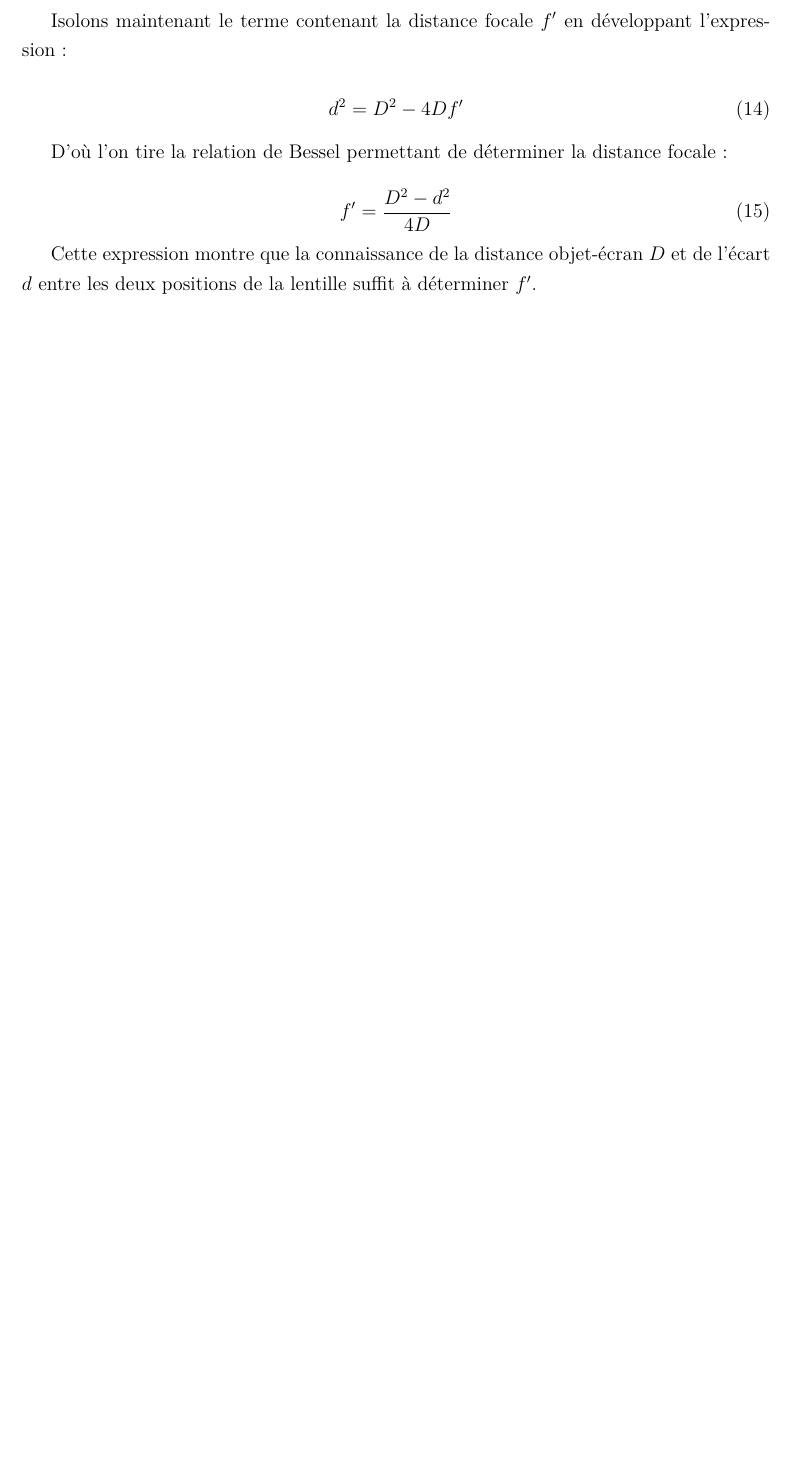
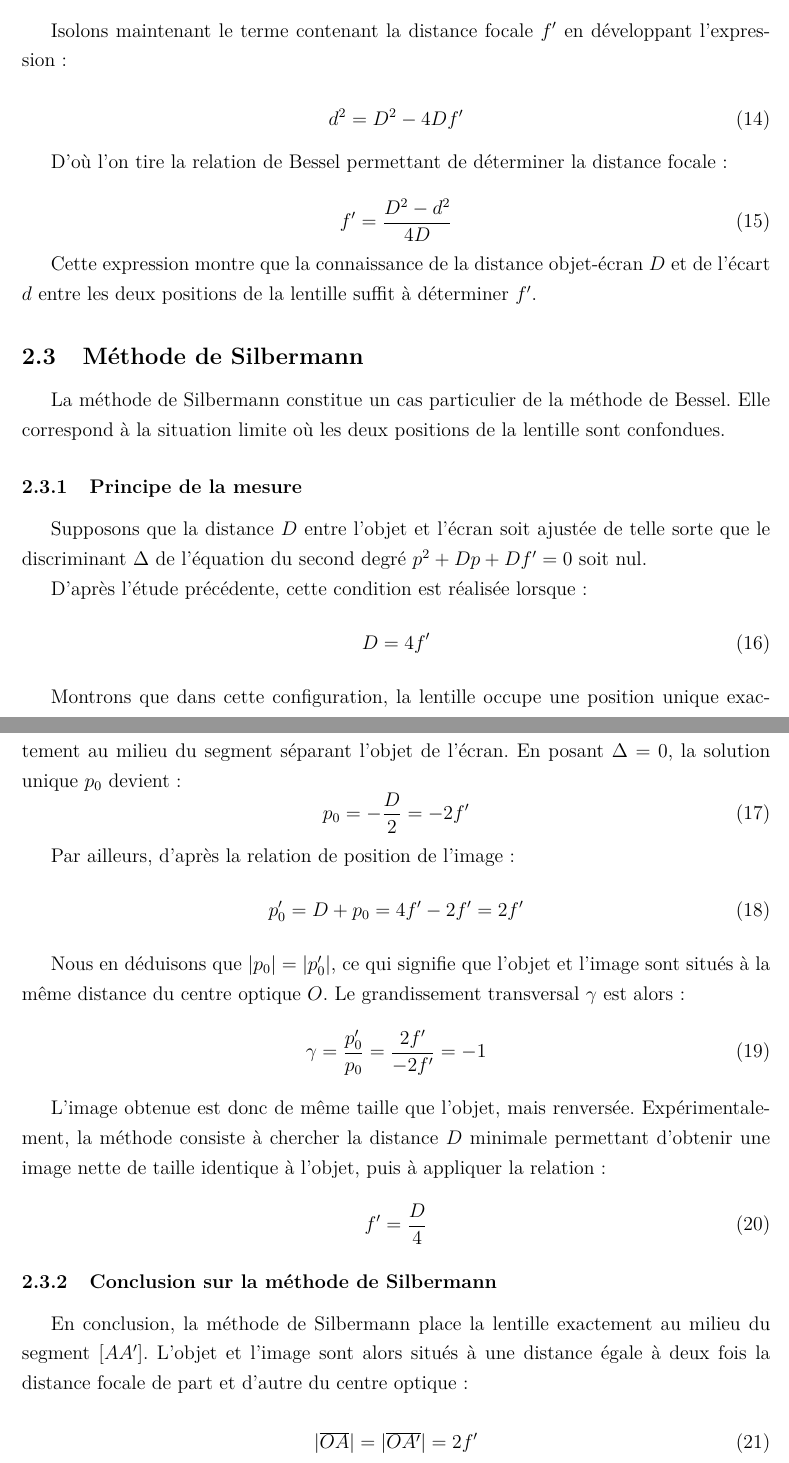
Before and after one commit to loperamidetv/cr-tp-focometrie, a LaTeX document (main.tex, which reads sections/partie_theorique.tex): part of page 7 of 7 before the commit and two parts of pages 7 and 8 of 8 after it, the two joined at a grey line, cut so that both start at the same text, the shorter picture padded with empty space. Compiled offline with pdfLaTeX.

Commit message:
silbermann ok

```diff
--- a/sections/partie_theorique.tex
+++ b/sections/partie_theorique.tex
@@ -153,3 +153,65 @@ permettant de déterminer la distance focale :
 Cette expression montre que la connaissance de la distance objet-écran $D$
 et de l'écart $d$ entre les deux positions de la lentille
 suffit à déterminer $f'$.
+
+\subsection{Méthode de Silbermann}
+
+La méthode de Silbermann constitue un cas particulier
+de la méthode de Bessel.
+Elle correspond à la situation limite
+où les deux positions de la lentille sont confondues.
+
+\subsubsection{Principe de la mesure}
+
+Supposons que la distance $D$ entre l'objet et l'écran
+soit ajustée de telle sorte que le discriminant $\Delta$
+de l'équation du second degré $p^{2} + Dp + Df' = 0$ soit nul.
+
+D'après l'étude précédente,
+cette condition est réalisée lorsque :
+\begin{equation}
+    D = 4f'
+\end{equation}
+
+Montrons que dans cette configuration,
+la lentille occupe une position unique
+exactement au milieu du segment séparant l'objet de l'écran.
+En posant $\Delta = 0$, la solution unique $p_{0}$ devient :
+\begin{equation}
+    p_{0} = -\frac{D}{2} = -2f'
+\end{equation}
+
+Par ailleurs, d'après la relation de position de l'image :
+\begin{equation}
+    p'_{0} = D + p_{0} = 4f' - 2f' = 2f'
+\end{equation}
+
+Nous en déduisons que $|p_{0}| = |p'_{0}|$,
+ce qui signifie que l'objet et l'image
+sont situés à la même distance du centre optique $O$.
+Le grandissement transversal $\gamma$ est alors :
+\begin{equation}
+    \gamma = \frac{p'_{0}}{p_{0}} = \frac{2f'}{-2f'} = -1
+\end{equation}
+
+L'image obtenue est donc de même taille que l'objet,
+mais renversée.
+Expérimentalement, la méthode consiste à chercher
+la distance $D$ minimale permettant d'obtenir
+une image nette de taille identique à l'objet,
+puis à appliquer la relation :
+\begin{equation}
+    f' = \frac{D}{4}
+\end{equation}
+
+\subsubsection{Conclusion sur la méthode de Silbermann}
+
+En conclusion, la méthode de Silbermann place la lentille
+exactement au milieu du segment $[AA']$.
+L'objet et l'image sont alors situés
+à une distance égale à deux fois la distance focale
+de part et d'autre du centre optique :
+
+\begin{equation}
+    |\overline{OA}| = |\overline{OA'}| = 2f'
+\end{equation}
```
